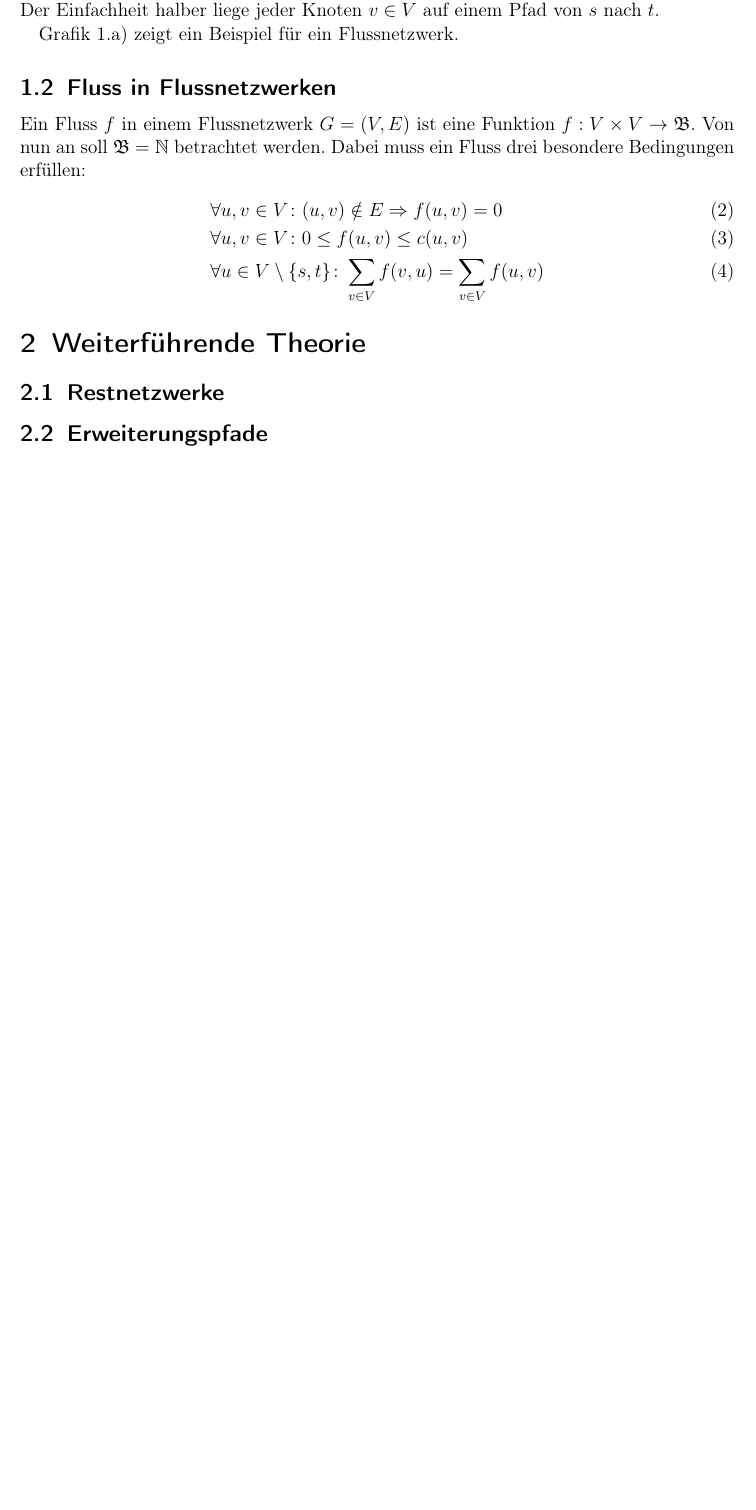
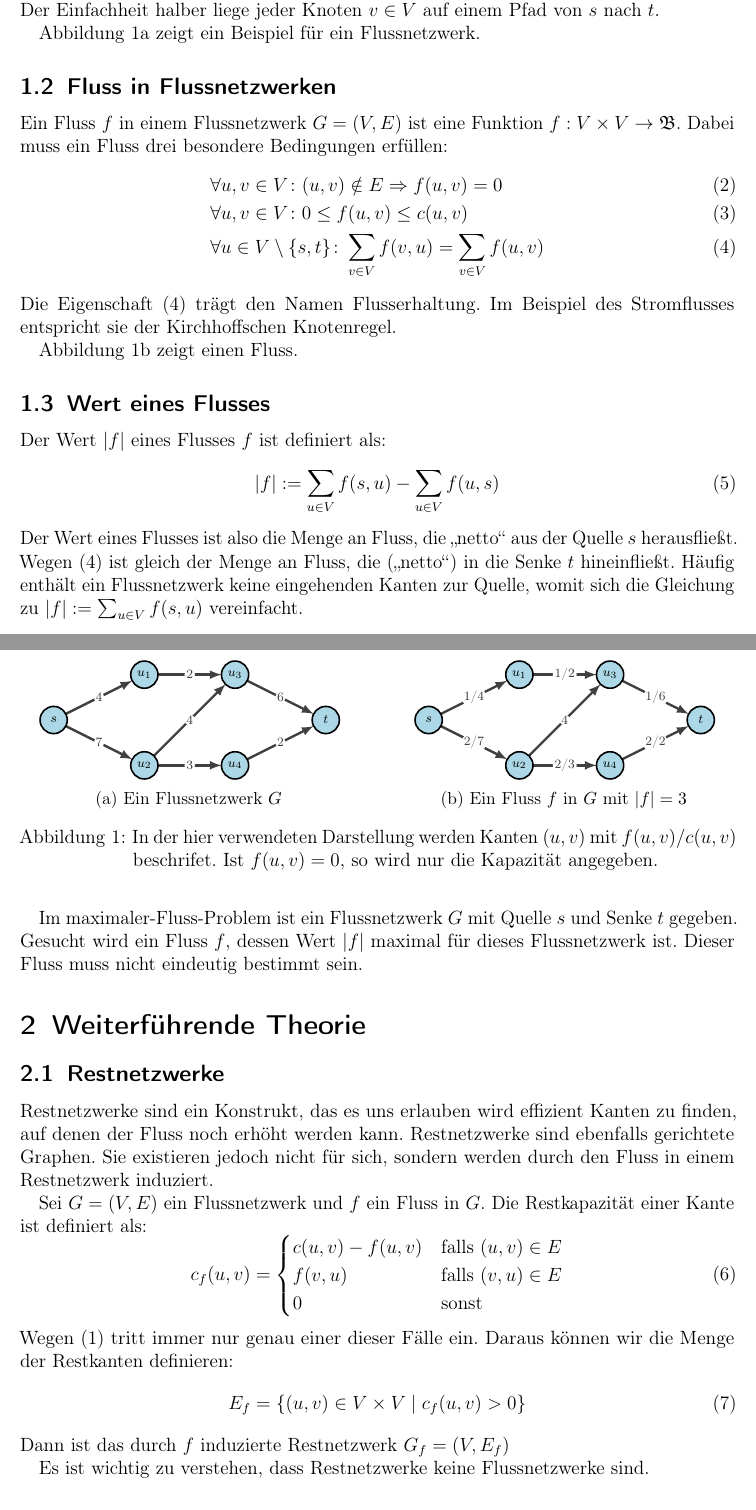
Before and after one commit to MMurmel/Proseminar, a LaTeX paper (Aufsatz/Aufsatz.tex): part of page 4 of 5 before the commit and two parts of pages 4 and 5 of 6 after it, the two joined at a grey line, cut so that both start at the same text, the shorter picture padded with empty space. Compiled offline with pdfLaTeX.

Commit message:
finished basics

```diff
--- a/Aufsatz/Aufsatz.tex
+++ b/Aufsatz/Aufsatz.tex
@@ -1,4 +1,4 @@
-\documentclass[12pt,a4paper,titlepage,onecolumn,ngerman,draft]{scrartcl}
+\documentclass[12pt,a4paper,titlepage,onecolumn,ngerman]{scrartcl}
 
 %META-INFORMATION
 \author{Maximilian Moeller}
@@ -14,6 +14,7 @@
 \usepackage{amsmath}
 \usepackage{amsfonts}
 \usepackage{amssymb}
+\usepackage{microtype}
 
 %GRAPHING
 \usepackage{tikz-network}
@@ -58,21 +60,103 @@ Darüber hinaus darf es in einem Flussnetzwerk auch keine reflexiven Kanten -- a
 Jedes Flussnetzwerk enthält zwei besondere Knoten: Eine Quelle $s$ und eine Senke $t$.
 Der Einfachheit halber liege jeder Knoten $v \in V$ auf einem Pfad von $s$ nach $t$.
 
-Grafik 1.a) zeigt ein Beispiel für ein Flussnetzwerk.
+Abbildung \ref{fig:1.1} zeigt ein Beispiel für ein Flussnetzwerk.
 
 \subsection{Fluss in Flussnetzwerken}
-Ein Fluss $f$ in einem Flussnetzwerk $G=(V,E)$ ist eine Funktion $f: V \times V \to \mathfrak{B}$. Von nun an soll $\mathfrak{B} = \mathbb{N}$ betrachtet werden.
+Ein Fluss $f$ in einem Flussnetzwerk $G=(V,E)$ ist eine Funktion $f: V \times V \to \mathfrak{B}$.
 Dabei muss ein Fluss drei besondere Bedingungen erfüllen:
 \begin{align}
 &\forall u,v\in V\colon (u,v)\notin E\Rightarrow f(u,v) = 0 \label{only_on_edges} \\
 &\forall u,v\in V\colon 0\leq f(u,v)\leq c(u,v) \label{limited_by_capacity} \\
 &\forall u\in V\setminus\{s,t\}\colon\sum_{v\in V} f(v,u) = \sum_{v\in V} f(u,v) \label{flow_continuation}
 \end{align}
+Die Eigenschaft \eqref{flow_continuation} trägt den Namen Flusserhaltung.
+Im Beispiel des Stromflusses entspricht sie der Kirchhoffschen Knotenregel.
+
+Abbildung \ref{fig:1.2} zeigt einen Fluss.
+
+\subsection{Wert eines Flusses}
+Der Wert $\lvert f \rvert$ eines Flusses $f$ ist definiert als:
+\begin{equation}\label{flow_value}
+\lvert f \rvert := \sum_{u\in V} f(s,u) - \sum_{u\in V} f(u,s)
+\end{equation}
+Der Wert eines Flusses ist also die Menge an Fluss, die \glqq netto\grqq{} aus der Quelle $s$ herausfließt.
+Wegen \eqref{flow_continuation} ist gleich der Menge an Fluss, die (\glqq netto\grqq{}) in die Senke $t$ hineinfließt.
+Häufig enthält ein Flussnetzwerk keine eingehenden Kanten zur Quelle, womit sich die Gleichung zu $\lvert f \rvert := \sum_{u\in V} f(s,u)$ vereinfacht.
+
+Im maximaler-Fluss-Problem ist ein Flussnetzwerk $G$ mit Quelle $s$ und Senke $t$ gegeben.
+Gesucht wird ein Fluss $f$, dessen Wert $\lvert f\rvert$ maximal für dieses Flussnetzwerk ist.
+Dieser Fluss muss nicht eindeutig bestimmt sein. %TODO Bild
+
+\begin{figure}\label{fig:1}
+    \centering
+    \begin{subfigure}[t]{.475\textwidth}
+        \centering
+        \begin{tikzpicture}
+            \Vertex[label=$s$]{s}
+            \Vertex[label=$u_1$, x=2, y=1]{1}
+            \Vertex[label=$u_2$, x=2, y=-1]{2}
+            \Vertex[label=$u_3$, x=4, y=1]{3}
+            \Vertex[label=$u_4$, x=4, y=-1]{4}
+            \Vertex[label=$t$, x=6, y=0]{t}
+            \Edge[Direct, label=4](s)(1)
+            \Edge[Direct, label=7](s)(2)
+            \Edge[Direct, label=2](1)(3)
+            \Edge[Direct, label=4](2)(3)
+            \Edge[Direct, label=3](2)(4)
+            \Edge[Direct, label=6](3)(t)
+            \Edge[Direct, label=2](4)(t)
+        \end{tikzpicture}
+        \caption{Ein Flussnetzwerk $G$}
+        \label{fig:1.1}
+    \end{subfigure}
+    \hfill
+    \begin{subfigure}[t]{.475\textwidth}
+        \centering
+        \begin{tikzpicture}
+            \Vertex[label=$s$]{s}
+            \Vertex[label=$u_1$, x=2, y=1]{1}
+            \Vertex[label=$u_2$, x=2, y=-1]{2}
+            \Vertex[label=$u_3$, x=4, y=1]{3}
+            \Vertex[label=$u_4$, x=4, y=-1]{4}
+            \Vertex[label=$t$, x=6, y=0]{t}
+            \Edge[Direct, label=1/4](s)(1)
+            \Edge[Direct, label=2/7](s)(2)
+            \Edge[Direct, label=1/2](1)(3)
+            \Edge[Direct, label=4](2)(3)
+            \Edge[Direct, label=2/3](2)(4)
+            \Edge[Direct, label=1/6](3)(t)
+            \Edge[Direct, label=2/2](4)(t)
+        \end{tikzpicture}
+        \caption{Ein Fluss $f$ in $G$ mit $\lvert f\rvert = 3$}
+        \label{fig:1.2}
+    \end{subfigure}
+    \caption{In der hier verwendeten Darstellung werden Kanten $(u,v)$ mit $f(u,v)/c(u,v)$ beschrifet. Ist $f(u,v) = 0$, so wird nur die Kapazität angegeben.}
+\end{figure}
 
 \section{Weiterführende Theorie}
 \subsection{Restnetzwerke}
-\subsection{Erweiterungspfade}
+Restnetzwerke sind ein Konstrukt, das es uns erlauben wird effizient Kanten zu finden, auf denen der Fluss noch erhöht werden kann.
+Restnetzwerke sind ebenfalls gerichtete Graphen. Sie existieren jedoch nicht für sich, sondern werden durch den Fluss in einem Restnetzwerk induziert.
 
+Sei $G=(V,E)$ ein Flussnetzwerk und $f$ ein Fluss in $G$.
+Die Restkapazität einer Kante ist definiert als:
+\begin{equation}\label{residual_capacity}
+    c_{f}(u,v) =
+    \begin{cases}
+        c(u,v) - f(u,v) & \text{falls $(u,v)\in E$}\\
+        f(v,u) & \text{falls $(v,u) \in E$}\\
+        0 & \text{sonst}
+    \end{cases}
+\end{equation}
+Wegen \eqref{no_parallel} tritt immer nur genau einer dieser Fälle ein.
+Daraus können wir die Menge der Restkanten definieren:
+\begin{equation}\label{residual_edges}
+    E_f = \{ (u,v) \in V \times V \mid c_{f}(u,v) > 0\}
+\end{equation}
+Dann ist das durch $f$ induzierte Restnetzwerk $G_f=(V,E_f)$
+
+Es ist wichtig zu verstehen, dass Restnetzwerke keine Flussnetzwerke sind.
 \section{\ff -Algorithmen}
 Zunächst soll die Klasse der \ff -Algorithmen vorgestellt werden.
 
```
Also changed, not shown: Aufsatz/Aufsatz.tex (1 more changed lines).
